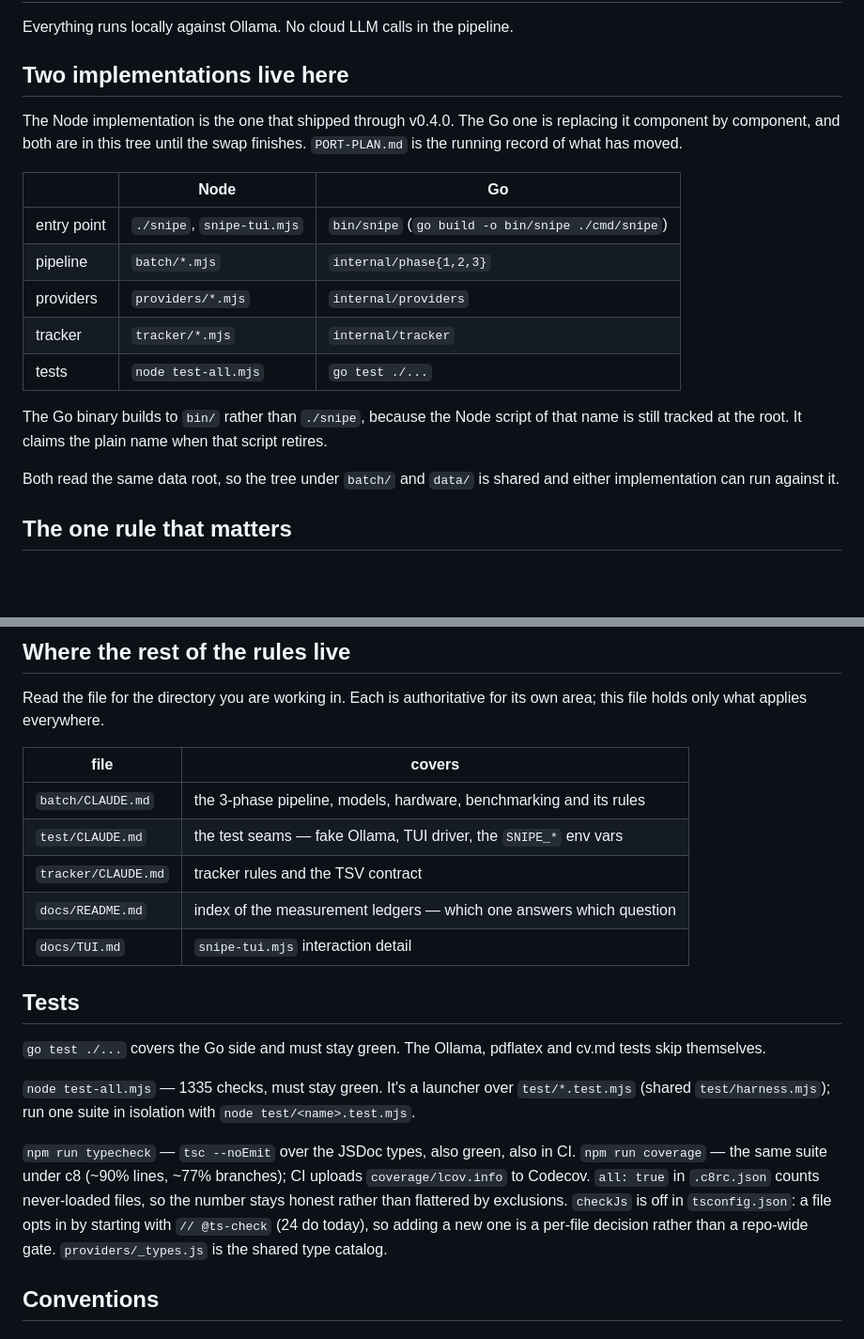
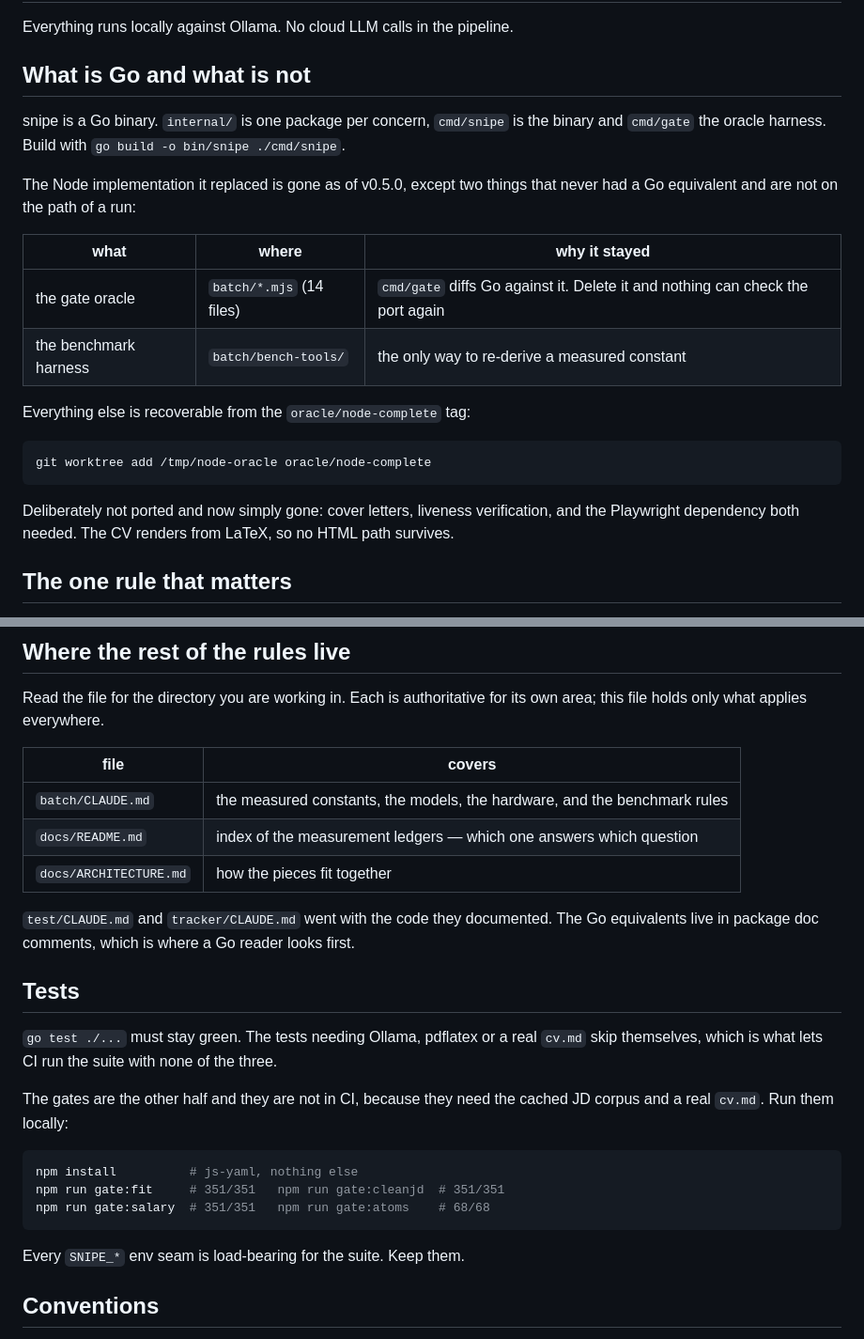
Before and after one commit to dsk1ra/snipe-cli, a Markdown page: CLAUDE.md, 2 parts joined by grey strips. Shown at 94% size. Drawn GitHub-style; blank space fills up the shorter version.

Commit message:
docs(retire): point CLAUDE.md and the TUI guide at what exists
CLAUDE.md described two implementations sharing a tree and linked two
sub-guides that went with the code they documented. It now says what is
Go, what the two surviving Node pieces are for, and how to recover the
rest from the tag.

The entry-point map is the Go subcommands. profile.md's runtime readers
are internal/phase1 and internal/phase2. The Tests section drops tsc, c8
and Codecov and keeps the gates with the reason they are not in CI.

docs/TUI.md survives the port because the behaviour did: the row shapes,
the action order and the gate semantics are unchanged. Retitled, with the
sidecar paths moved to batch/state/ and the one Node-only debugging flag
replaced by where the Go code does the same work.

````diff
--- a/CLAUDE.md
+++ b/CLAUDE.md
@@ -2,26 +2,29 @@
 
 Everything runs locally against Ollama. No cloud LLM calls in the pipeline.
 
-## Two implementations live here
+## What is Go and what is not
 
-The Node implementation is the one that shipped through v0.4.0. The Go one is
-replacing it component by component, and both are in this tree until the swap
-finishes. `PORT-PLAN.md` is the running record of what has moved.
+snipe is a Go binary. `internal/` is one package per concern, `cmd/snipe` is the
+binary and `cmd/gate` the oracle harness. Build with
+`go build -o bin/snipe ./cmd/snipe`.
 
-| | Node | Go |
+The Node implementation it replaced is gone as of v0.5.0, except two things that
+never had a Go equivalent and are not on the path of a run:
+
+| what | where | why it stayed |
 |---|---|---|
-| entry point | `./snipe`, `snipe-tui.mjs` | `bin/snipe` (`go build -o bin/snipe ./cmd/snipe`) |
-| pipeline | `batch/*.mjs` | `internal/phase{1,2,3}` |
-| providers | `providers/*.mjs` | `internal/providers` |
-| tracker | `tracker/*.mjs` | `internal/tracker` |
-| tests | `node test-all.mjs` | `go test ./...` |
+| the gate oracle | `batch/*.mjs` (14 files) | `cmd/gate` diffs Go against it. Delete it and nothing can check the port again |
+| the benchmark harness | `batch/bench-tools/` | the only way to re-derive a measured constant |
 
-The Go binary builds to `bin/` rather than `./snipe`, because the Node script of
-that name is still tracked at the root. It claims the plain name when that
-script retires.
+Everything else is recoverable from the `oracle/node-complete` tag:
 
-Both read the same data root, so the tree under `batch/` and `data/` is shared
-and either implementation can run against it.
+```bash
+git worktree add /tmp/node-oracle oracle/node-complete
+```
+
+Deliberately not ported and now simply gone: cover letters, liveness
+verification, and the Playwright dependency both needed. The CV renders from
+LaTeX, so no HTML path survives.
 
 ## The one rule that matters
 
@@ -158,28 +161,30 @@ its own area; this file holds only what applies everywhere.
 
 | file | covers |
 |---|---|
-| `batch/CLAUDE.md` | the 3-phase pipeline, models, hardware, benchmarking and its rules |
-| `test/CLAUDE.md` | the test seams — fake Ollama, TUI driver, the `SNIPE_*` env vars |
-| `tracker/CLAUDE.md` | tracker rules and the TSV contract |
+| `batch/CLAUDE.md` | the measured constants, the models, the hardware, and the benchmark rules |
 | `docs/README.md` | index of the measurement ledgers — which one answers which question |
-| `docs/TUI.md` | `snipe-tui.mjs` interaction detail |
+| `docs/ARCHITECTURE.md` | how the pieces fit together |
+
+`test/CLAUDE.md` and `tracker/CLAUDE.md` went with the code they documented.
+The Go equivalents live in package doc comments, which is where a Go reader
+looks first.
 
 ## Tests
 
-`go test ./...` covers the Go side and must stay green. The Ollama,
-pdflatex and cv.md tests skip themselves.
+`go test ./...` must stay green. The tests needing Ollama, pdflatex or a real
+`cv.md` skip themselves, which is what lets CI run the suite with none of the
+three.
 
-`node test-all.mjs` — 1335 checks, must stay green. It's a launcher over
-`test/*.test.mjs` (shared `test/harness.mjs`); run one suite in isolation with
-`node test/<name>.test.mjs`.
+The gates are the other half and they are not in CI, because they need the
+cached JD corpus and a real `cv.md`. Run them locally:
 
-`npm run typecheck` — `tsc --noEmit` over the JSDoc types, also green, also in CI.
-`npm run coverage` — the same suite under c8 (~90% lines, ~77% branches); CI uploads
-`coverage/lcov.info` to Codecov. `all: true` in `.c8rc.json` counts never-loaded
-files, so the number stays honest rather than flattered by exclusions.
-`checkJs` is off in `tsconfig.json`: a file opts in by starting with `// @ts-check`
-(24 do today), so adding a new one is a per-file decision rather than a repo-wide
-gate. `providers/_types.js` is the shared type catalog.
+```bash
+npm install          # js-yaml, nothing else
+npm run gate:fit     # 351/351   npm run gate:cleanjd  # 351/351
+npm run gate:salary  # 351/351   npm run gate:atoms    # 68/68
+```
+
+Every `SNIPE_*` env seam is load-bearing for the suite. Keep them.
 
 ## Conventions
 
````
Also changed, not shown: other parts of CLAUDE.md (+13 -13 lines), docs/TUI.md (+8 -3 lines).
